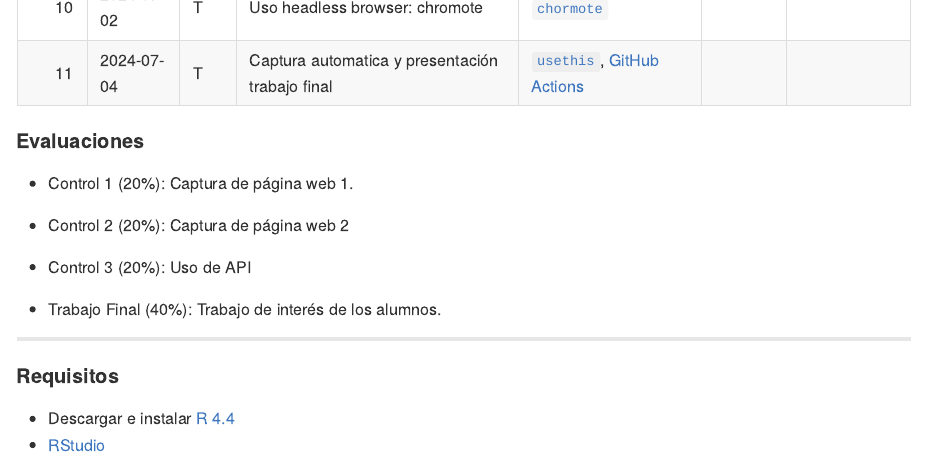
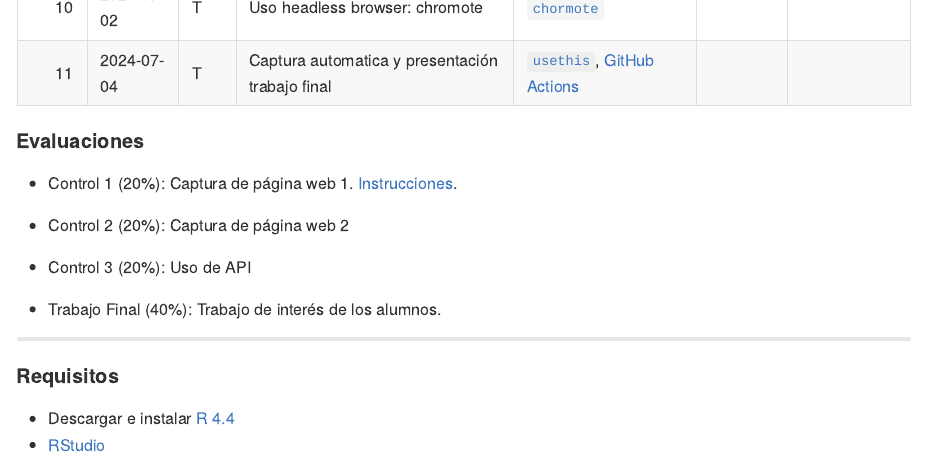
Before and after one commit to caayala/web_scraping_soc40XX_2024, an R Markdown document (README.Rmd): the page in a window 1100 px wide, from 1160 px down. The pictures show the output file README.md that the author committed with the source, drawn offline in the style of GitHub.

Commit message:
Actualización README
Agregar link a instrucción de control 1

```diff
--- a/README.Rmd
+++ b/README.Rmd
@@ -49,7 +49,7 @@ calendario |>
 #### Evaluaciones
 
 - Control 1 (20%): Captura de página web 1.
-<!-- [Instrucciones](./homework/c_1).  -->
+    [Instrucciones](./homework/c_1).
 <!-- [Respuesta](./homework/c_1_answers.pdf). -->
 - Control 2 (20%): Captura de página web 2
 <!-- Captura de datos desde IMBD. -->
```
Also changed, not shown: README.md, files/02-calendario.xlsx.
